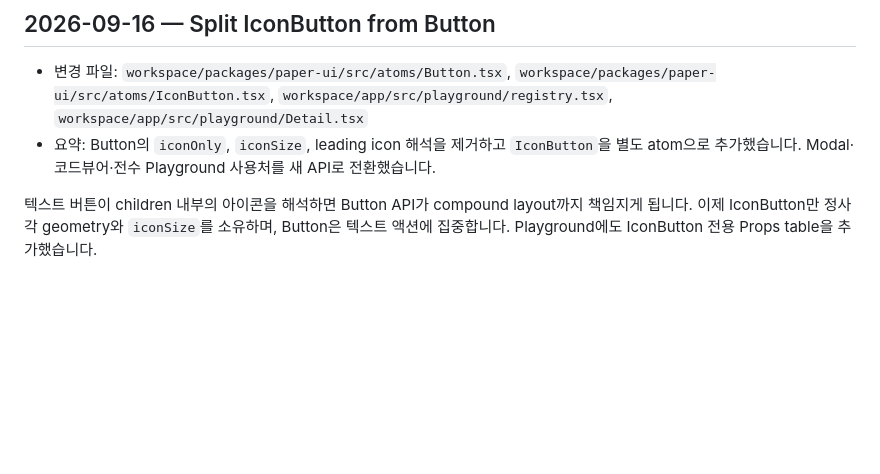
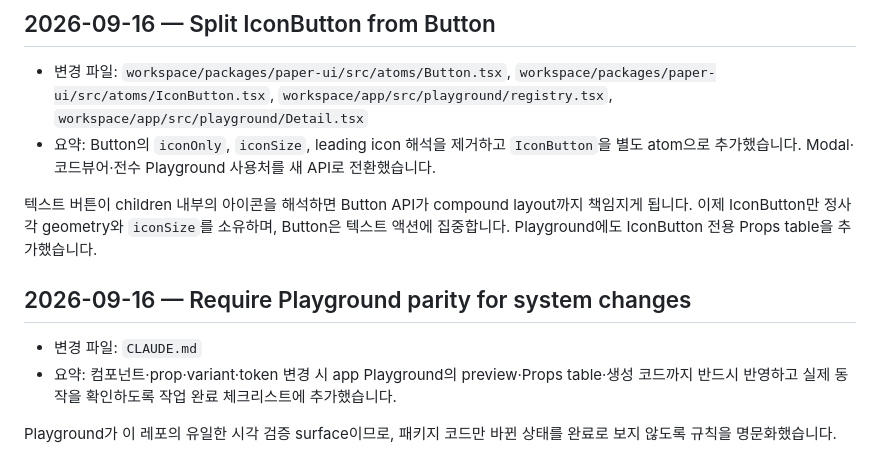
Before and after one commit to bsiku3622/paper-ui, a Markdown page: logs.md, the part around the change. Rendered like a GitHub page; blank space fills up the shorter version.

Commit message:
docs: require playground parity

```diff
--- a/logs.md
+++ b/logs.md
@@ -328,3 +328,9 @@ Button은 기존처럼 children으로 `<Icon>`을 받되, `iconSize`가 지정
 - 요약: Button의 `iconOnly`, `iconSize`, leading icon 해석을 제거하고 `IconButton`을 별도 atom으로 추가했습니다. Modal·코드뷰어·전수 Playground 사용처를 새 API로 전환했습니다.
 
 텍스트 버튼이 children 내부의 아이콘을 해석하면 Button API가 compound layout까지 책임지게 됩니다. 이제 IconButton만 정사각 geometry와 `iconSize`를 소유하며, Button은 텍스트 액션에 집중합니다. Playground에도 IconButton 전용 Props table을 추가했습니다.
+## 2026-09-16 — Require Playground parity for system changes
+
+- 변경 파일: `CLAUDE.md`
+- 요약: 컴포넌트·prop·variant·token 변경 시 app Playground의 preview·Props table·생성 코드까지 반드시 반영하고 실제 동작을 확인하도록 작업 완료 체크리스트에 추가했습니다.
+
+Playground가 이 레포의 유일한 시각 검증 surface이므로, 패키지 코드만 바뀐 상태를 완료로 보지 않도록 규칙을 명문화했습니다.
```
Also changed, not shown: CLAUDE.md (+1 -0 lines).
